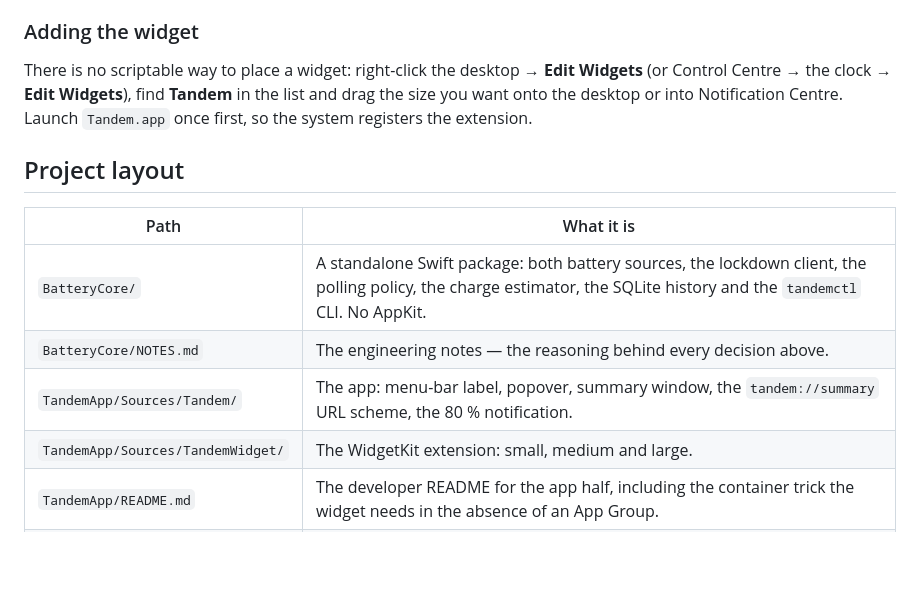
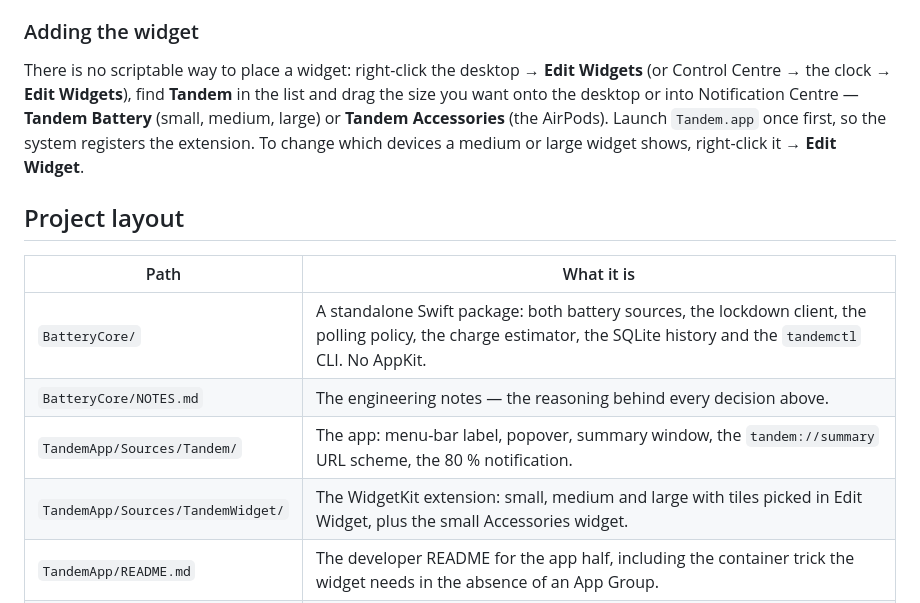
Before and after one commit to Anato-Lich/Tandem, a Markdown page: README.md, the part around one of its changes. Drawn GitHub-style; blank space fills up the shorter version.

```diff
--- a/README.md
+++ b/README.md
@@ -151,8 +169,10 @@ whether the phone answers at all: `once`, `watch`, `history`, `probe`,
 There is no scriptable way to place a widget: right-click the desktop →
 **Edit Widgets** (or Control Centre → the clock → **Edit Widgets**), find
 **Tandem** in the list and drag the size you want onto the desktop or into
-Notification Centre. Launch `Tandem.app` once first, so the system registers
-the extension.
+Notification Centre — **Tandem Battery** (small, medium, large) or **Tandem
+Accessories** (the AirPods). Launch `Tandem.app` once first, so the system
+registers the extension. To change which devices a medium or large widget
+shows, right-click it → **Edit Widget**.
 
 ## Project layout
 
@@ -161,7 +181,7 @@ the extension.
 | `BatteryCore/` | A standalone Swift package: both battery sources, the lockdown client, the polling policy, the charge estimator, the SQLite history and the `tandemctl` CLI. No AppKit. |
 | `BatteryCore/NOTES.md` | The engineering notes — the reasoning behind every decision above. |
 | `TandemApp/Sources/Tandem/` | The app: menu-bar label, popover, summary window, the `tandem://summary` URL scheme, the 80 % notification. |
-| `TandemApp/Sources/TandemWidget/` | The WidgetKit extension: small, medium and large. |
+| `TandemApp/Sources/TandemWidget/` | The WidgetKit extension: small, medium and large with tiles picked in Edit Widget, plus the small Accessories widget. |
 | `TandemApp/README.md` | The developer README for the app half, including the container trick the widget needs in the absence of an App Group. |
 | `Fixtures/` | Real IORegistry dumps, with identifying values replaced by synthetic ones, that the parser tests run against. |
 | `tools/` | The offscreen renderers behind `docs/`, the dylib bundler, the icon generator, the DMG script. |
```
Also changed, not shown: other parts of README.md (+50 -15 lines), docs/popover.png, docs/widget-accessories.png (added), docs/widget-large.png, docs/widget-medium-airpods.png (added), 1 other file.
